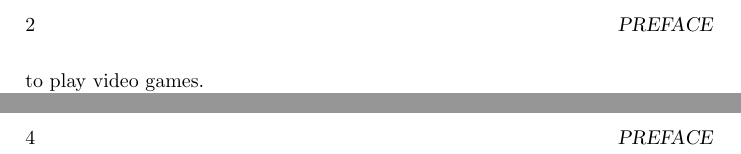
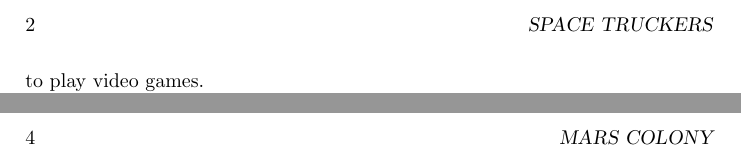
Before and after one commit to mel00010/The-Illustrated-Geek, a LaTeX book (src/main.tex): two parts of pages 8 and 10 of 11, joined at a grey line, cut at the place of the change. Compiled offline with pdfLaTeX.

Commit message:
Fixed chapter headings

```diff
--- a/src/main.tex
+++ b/src/main.tex
@@ -37,6 +37,7 @@
 
 \chapter*{Space Truckers}
 \addcontentsline{toc}{chapter}{Space Truckers}
+\markboth{SPACE TRUCKERS}{}
 \subfile{spaceTrucker}
 \chapter*{Mars Colony}
 \addcontentsline{toc}{chapter}{Mars Colony}
```
Also changed, not shown: src/main.tex (1 more changed lines).
